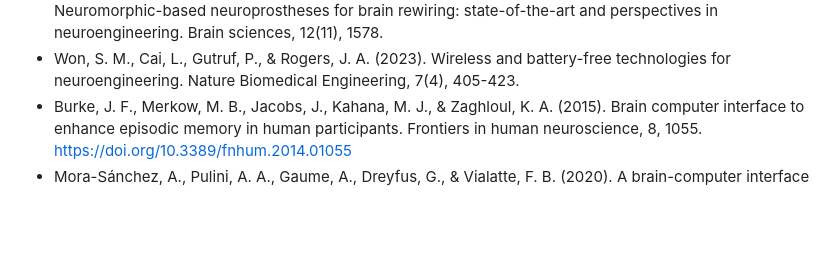
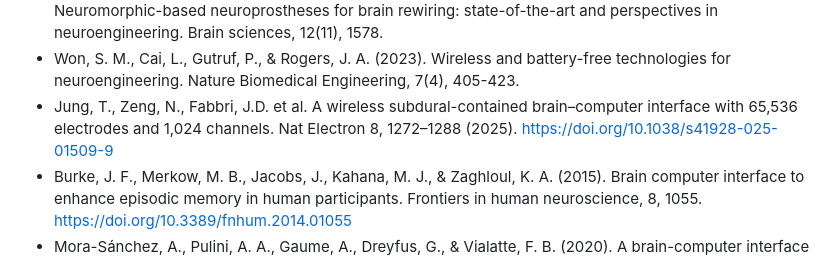
Before and after one commit to test-spec-tech/bci-notes, a Markdown page: References.md, the part around the change. Drawn GitHub-style; blank space fills up the shorter version.

```diff
--- a/References.md
+++ b/References.md
@@ -37,6 +37,7 @@ doi:10.1101/2024.11.12.623096
 and perspectives in neuroengineering. Brain sciences, 12(11), 1578.
 * Won, S. M., Cai, L., Gutruf, P., & Rogers, J. A. (2023). Wireless and battery-free
 technologies for neuroengineering. Nature Biomedical Engineering, 7(4), 405-423.
+* Jung, T., Zeng, N., Fabbri, J.D. et al. A wireless subdural-contained brain–computer interface with 65,536 electrodes and 1,024 channels. Nat Electron 8, 1272–1288 (2025). https://doi.org/10.1038/s41928-025-01509-9
 * Burke, J. F., Merkow, M. B., Jacobs, J., Kahana, M. J., & Zaghloul, K. A. (2015). Brain computer interface to enhance episodic memory in human participants. Frontiers in human neuroscience, 8, 1055. https://doi.org/10.3389/fnhum.2014.01055
 * Mora-Sánchez, A., Pulini, A. A., Gaume, A., Dreyfus, G., & Vialatte, F. B. (2020). A brain-computer interface for the continuous, real-time monitoring of working memory load in real-world environments. Cognitive neurodynamics, 14(3), 301–321. https://doi.org/10.1007/s11571-020-09573-x
 * Asgher, U., Khalil, K., Khan, M. J., Ahmad, R., Butt, S. I., Ayaz, Y., Naseer, N., & Nazir, S. (2020). Enhanced Accuracy for Multiclass Mental Workload Detection Using Long Short-Term Memory for Brain-Computer Interface. Frontiers in neuroscience, 14, 584. https://doi.org/10.3389/fnins.2020.00584
```
